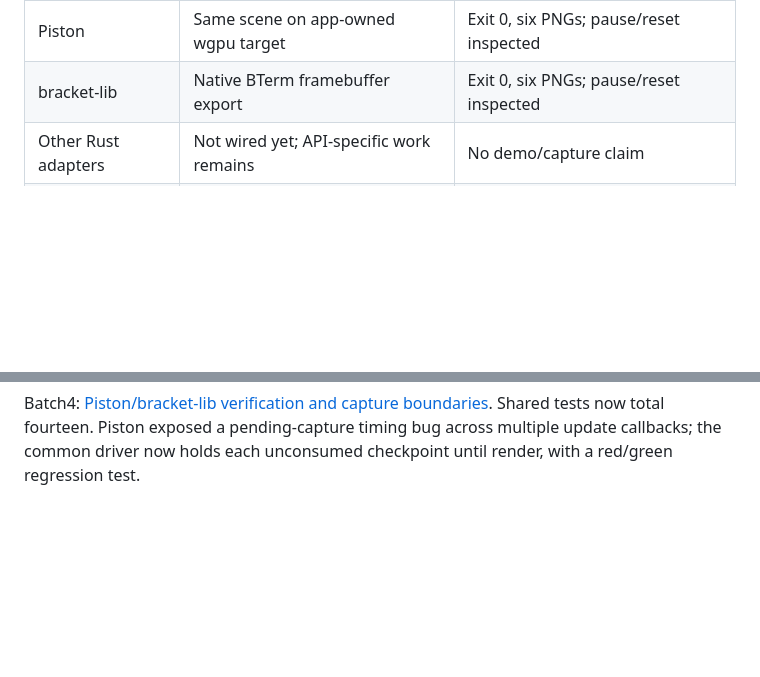
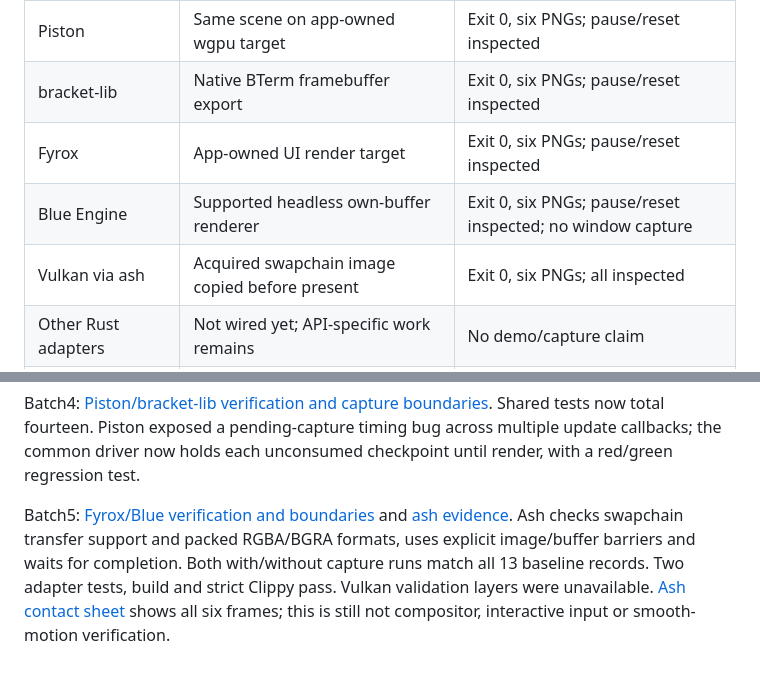
Before and after one commit to intrepion/kata-inspired-by-pong-codex-dot, a Markdown page: docs/SCRIPTED-TESTING.md, 2 parts joined by grey strips. Drawn GitHub-style; blank space fills up the shorter version.

```diff
--- a/docs/SCRIPTED-TESTING.md
+++ b/docs/SCRIPTED-TESTING.md
@@ -95,6 +95,9 @@ appropriate application-buffer export. No per-engine copy of the timeline.
 | raw wgpu | Current surface texture COPY_SRC with padded-row readback | Exit 0, six PNGs; paused frame inspected |
 | Piston | Same scene on app-owned wgpu target | Exit 0, six PNGs; pause/reset inspected |
 | bracket-lib | Native BTerm framebuffer export | Exit 0, six PNGs; pause/reset inspected |
+| Fyrox | App-owned UI render target | Exit 0, six PNGs; pause/reset inspected |
+| Blue Engine | Supported headless own-buffer renderer | Exit 0, six PNGs; pause/reset inspected; no window capture |
+| Vulkan via ash | Acquired swapchain image copied before present | Exit 0, six PNGs; all inspected |
 | Other Rust adapters | Not wired yet; API-specific work remains | No demo/capture claim |
 | Independent Swift/Kotlin | Not wired; should consume a portable scenario fixture | No Rust FFI/timeline duplication assumed |
 
@@ -126,3 +129,5 @@ Batch3 adds Bevy, nannou, ggez, Miniquad and raw wgpu. All five pass builds and
 Batch3 evidence: [GPU framework outcomes](evidence/scripted-gpu-batch-20261112.json), [low-level outcomes](evidence/scripted-lowlevel-batch3-20261112.json).
 
 Batch4: [Piston/bracket-lib verification and capture boundaries](SCRIPTED-PISTON-BRACKET.md). Shared tests now total fourteen. Piston exposed a pending-capture timing bug across multiple update callbacks; the common driver now holds each unconsumed checkpoint until render, with a red/green regression test.
+
+Batch5: [Fyrox/Blue verification and boundaries](SCRIPTED-FYROX-BLUE.md) and [ash evidence](evidence/scripted-ash-20261112.json). Ash checks swapchain transfer support and packed RGBA/BGRA formats, uses explicit image/buffer barriers and waits for completion. Both with/without capture runs match all 13 baseline records. Two adapter tests, build and strict Clippy pass. Vulkan validation layers were unavailable. [Ash contact sheet](evidence/omarchy-ash-scripted-20261112.jpg) shows all six frames; this is still not compositor, interactive input or smooth-motion verification.
```
Also changed, not shown: README.md (+8 -5 lines), docs/SCRIPTED-FYROX-BLUE.md (added, +34 -0 lines), docs/evidence/omarchy-ash-scripted-20261112.jpg (added), 15 other files.
